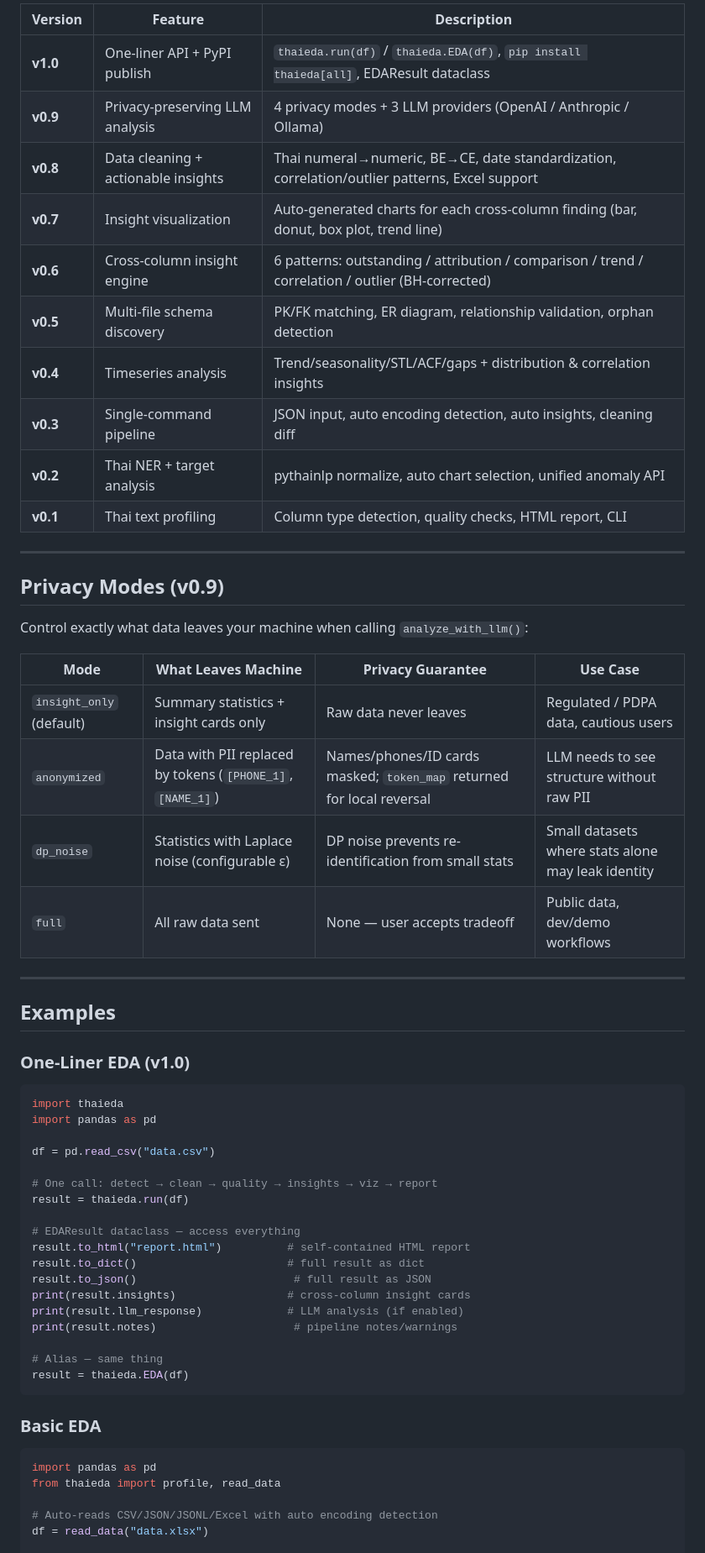
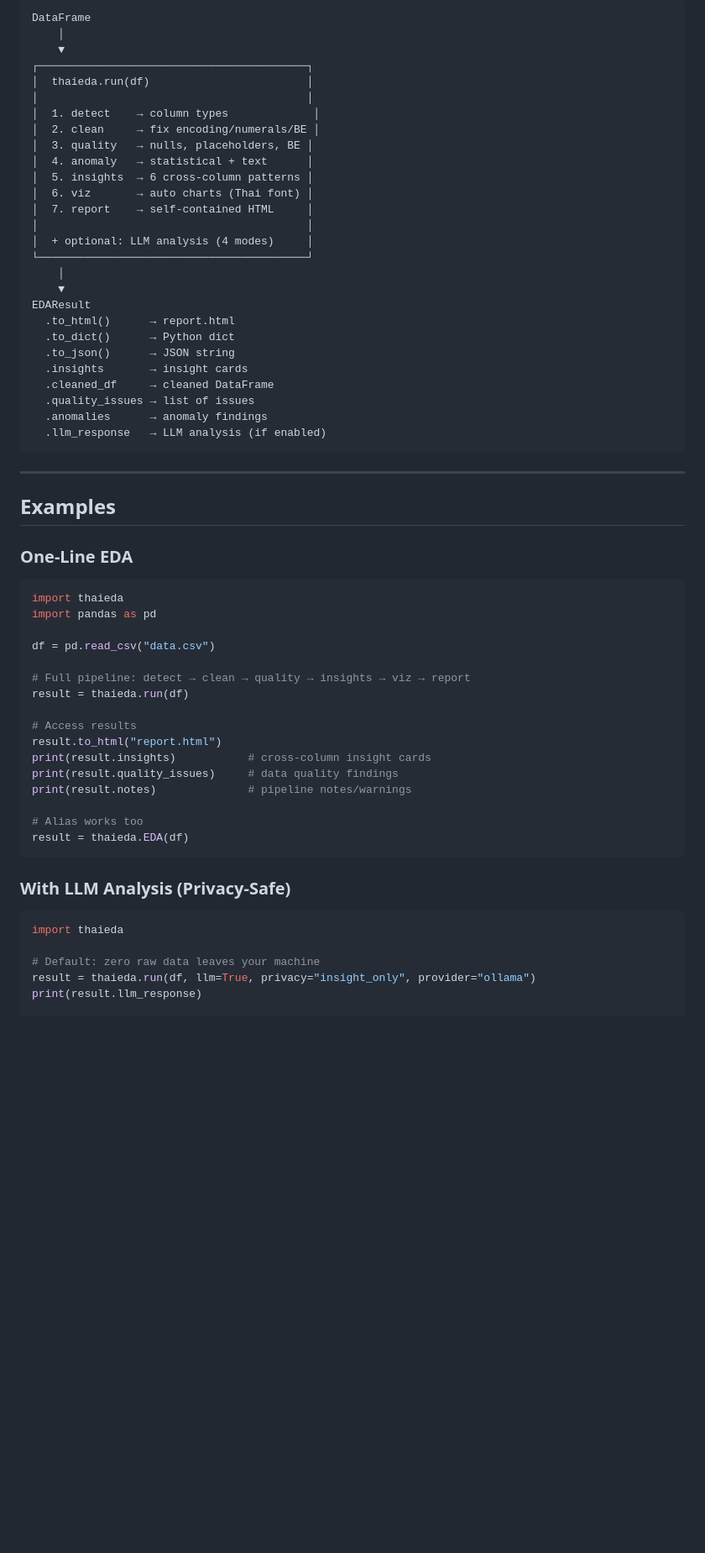
Before and after one commit to peetwan/thaieda, a Markdown page: README.md, the part around one of its changes. Shown at 84% size. GitHub-like rendering; blank space fills up the shorter version.

````diff
--- a/README.md
+++ b/README.md
@@ -62,35 +57,39 @@ print(answer)
 
-| Version | Feature | Description |
-|---------|---------|-------------|
-| **v1.0** | One-liner API + PyPI publish | `thaieda.run(df)` / `thaieda.EDA(df)`, `pip install thaieda[all]`, EDAResult dataclass |
-| **v0.9** | Privacy-preserving LLM analysis | 4 privacy modes + 3 LLM providers (OpenAI / Anthropic / Ollama) |
-| **v0.8** | Data cleaning + actionable insights | Thai numeral→numeric, BE→CE, date standardization, correlation/outlier patterns, Excel support |
-| **v0.7** | Insight visualization | Auto-generated charts for each cross-column finding (bar, donut, box plot, trend line) |
-| **v0.6** | Cross-column insight engine | 6 patterns: outstanding / attribution / comparison / trend / correlation / outlier (BH-corrected) |
-| **v0.5** | Multi-file schema discovery | PK/FK matching, ER diagram, relationship validation, orphan detection |
-| **v0.4** | Timeseries analysis | Trend/seasonality/STL/ACF/gaps + distribution & correlation insights |
-| **v0.3** | Single-command pipeline | JSON input, auto encoding detection, auto insights, cleaning diff |
-| **v0.2** | Thai NER + target analysis | pythainlp normalize, auto chart selection, unified anomaly API |
-| **v0.1** | Thai text profiling | Column type detection, quality checks, HTML report, CLI |
-
----
-
-## Privacy Modes (v0.9)
-
-Control exactly what data leaves your machine when calling `analyze_with_llm()`:
-
-| Mode | What Leaves Machine | Privacy Guarantee | Use Case |
-|------|---------------------|-------------------|----------|
-| `insight_only` (default) | Summary statistics + insight cards only | Raw data never leaves | Regulated / PDPA data, cautious users |
-| `anonymized` | Data with PII replaced by tokens (`[PHONE_1]`, `[NAME_1]`) | Names/phones/ID cards masked; `token_map` returned for local reversal | LLM needs to see structure without raw PII |
-| `dp_noise` | Statistics with Laplace noise (configurable ε) | DP noise prevents re-identification from small stats | Small datasets where stats alone may leak identity |
-| `full` | All raw data sent | None — user accepts tradeoff | Public data, dev/demo workflows |
+```
+DataFrame
+    │
+    ▼
+┌─────────────────────────────────────────┐
+│  thaieda.run(df)                        │
+│                                         │
+│  1. detect    → column types             │
+│  2. clean     → fix encoding/numerals/BE │
+│  3. quality   → nulls, placeholders, BE │
+│  4. anomaly   → statistical + text      │
+│  5. insights  → 6 cross-column patterns │
+│  6. viz       → auto charts (Thai font) │
+│  7. report    → self-contained HTML     │
+│                                         │
+│  + optional: LLM analysis (4 modes)     │
+└─────────────────────────────────────────┘
+    │
+    ▼
+EDAResult
+  .to_html()      → report.html
+  .to_dict()      → Python dict
+  .to_json()      → JSON string
+  .insights       → insight cards
+  .cleaned_df     → cleaned DataFrame
+  .quality_issues → list of issues
+  .anomalies      → anomaly findings
+  .llm_response   → LLM analysis (if enabled)
+```
 
 ---
 
 ## Examples
 
-### One-Liner EDA (v1.0)
+### One-Line EDA
 
 ```python
 import thaieda
@@ -98,27 +97,25 @@ import pandas as pd
 
 df = pd.read_csv("data.csv")
 
-# One call: detect → clean → quality → insights → viz → report
+# Full pipeline: detect → clean → quality → insights → viz → report
 result = thaieda.run(df)
 
-# EDAResult dataclass — access everything
-result.to_html("report.html")          # self-contained HTML report
-result.to_dict()                       # full result as dict
-result.to_json()                        # full result as JSON
-print(result.insights)                 # cross-column insight cards
-print(result.llm_response)             # LLM analysis (if enabled)
-print(result.notes)                     # pipeline notes/warnings
+# Access results
+result.to_html("report.html")
+print(result.insights)           # cross-column insight cards
+print(result.quality_issues)     # data quality findings
+print(result.notes)              # pipeline notes/warnings
 
-# Alias — same thing
+# Alias works too
 result = thaieda.EDA(df)
 ```
 
-### Basic EDA
+### With LLM Analysis (Privacy-Safe)
 
 ```python
-import pandas as pd
-from thaieda import profile, read_data
+import thaieda
 
-# Auto-reads CSV/JSON/JSONL/Excel with auto encoding detection
-df = read_data("data.xlsx")
+# Default: zero raw data leaves your machine
+result = thaieda.run(df, llm=True, privacy="insight_only", provider="ollama")
+print(result.llm_response)
 
````
Also changed, not shown: other parts of README.md (+95 -98 lines).
